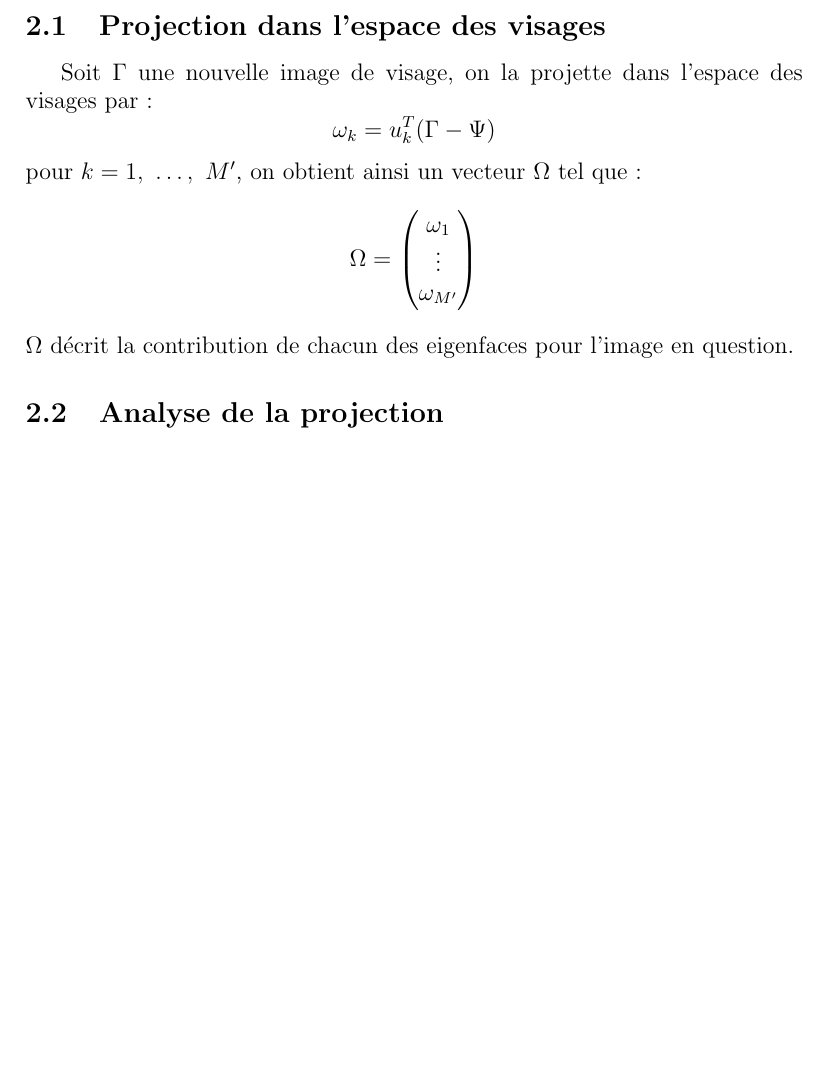
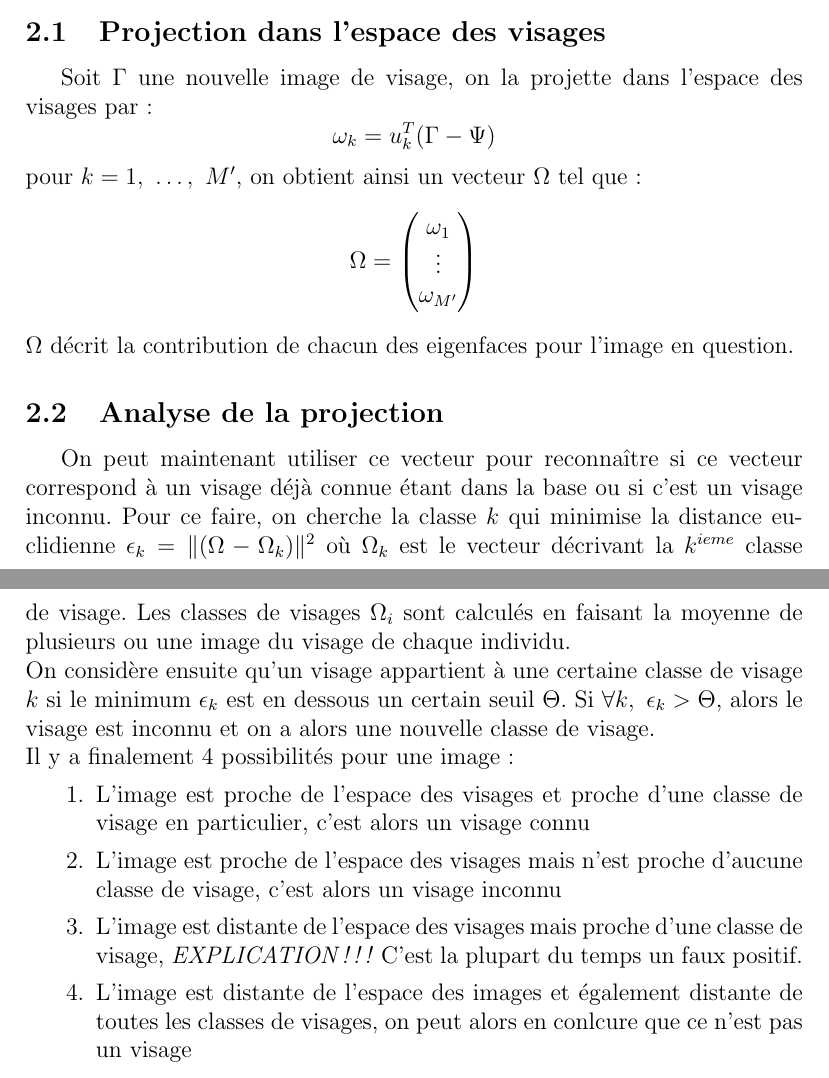
Before and after one commit to rbouar/eigenface, a LaTeX document (src/report/eigenfaces-text.tex): part of page 3 of 3 before the commit and two parts of pages 3 and 4 of 4 after it, the two joined at a grey line, cut so that both start at the same text, the shorter picture padded with empty space. Compiled offline with pdfLaTeX.

Commit message:
Add text for subsection 2.2

```diff
--- a/src/report/eigenfaces-text.tex
+++ b/src/report/eigenfaces-text.tex
@@ -78,6 +78,19 @@ pour $k = 1,~\dots,~M'$, on obtient ainsi un vecteur $\Omega$ tel que:
 $\Omega$ décrit la contribution de chacun des eigenfaces pour l'image en question.
 
 \subsection{Analyse de la projection}
+On peut maintenant utiliser ce vecteur pour reconnaître si ce vecteur correspond à un visage déjà connue étant dans la base ou si c'est un visage inconnu.
+Pour ce faire, on cherche la classe $k$ qui minimise la distance euclidienne $\epsilon_k = \|(\Omega - \Omega_k)\|^2$
+ où $\Omega_k$ est le vecteur décrivant la $k^{ieme}$ classe de visage. Les classes de visages $\Omega_i$ sont calculés en faisant la moyenne de plusieurs ou une image du visage de chaque individu. \\
+ On considère ensuite qu'un visage appartient à une certaine classe de visage $k$ si le minimum $\epsilon_k$ est en dessous un certain seuil $\Theta$.
+ Si $\forall k,~\epsilon_k > \Theta$, alors le visage est inconnu et on a alors une nouvelle classe de visage. \\
+ Il y a finalement 4 possibilités pour une image:
+\begin{enumerate}
+  \item L'image est proche de l'espace des visages et proche d'une classe de visage en particulier, c'est alors un visage connu
+  \item L'image est proche de l'espace des visages mais n'est proche d'aucune classe de visage, c'est alors un visage inconnu
+  \item L'image est distante de l'espace des visages mais proche d'une classe de visage, \emph{EXPLICATION!!!} C'est la plupart du temps un faux positif.
+  \item L'image est distante de l'espace des images et également distante de toutes les classes de visages, on peut alors en conlcure que ce n'est pas un visage
+\end{enumerate}
+
 
 
 
```
Also changed, not shown: eigenfaces-text.pdf.
